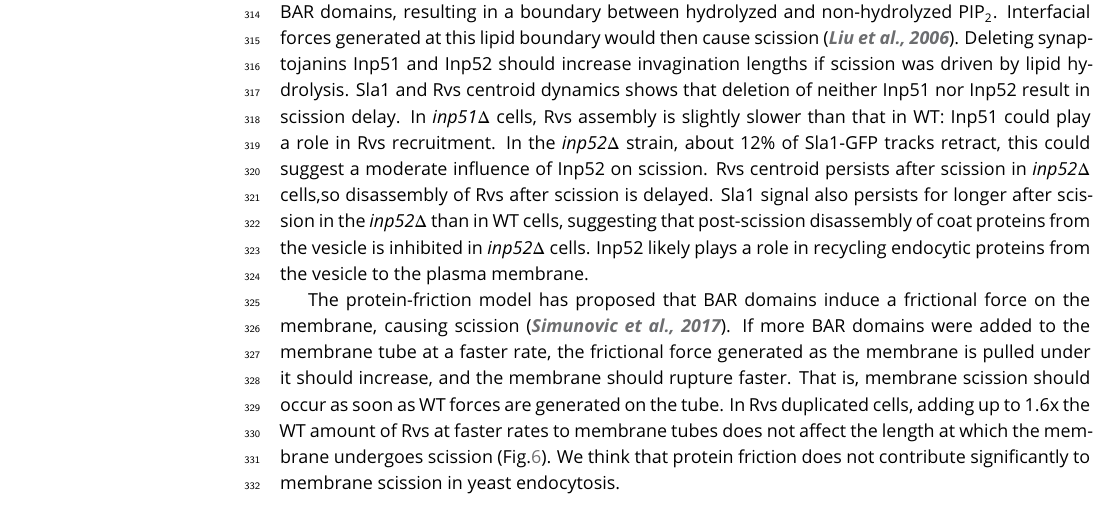
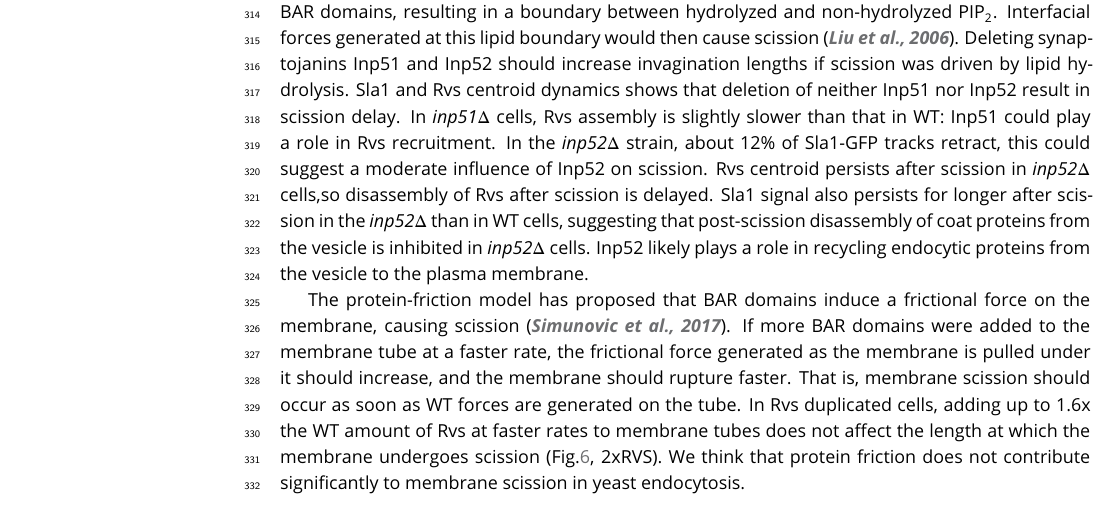
Before and after one commit to deepikaamenon/scission_paper, a LaTeX document (main.tex): part of page 7 of 25, cut so that both start at the same text. Compiled offline with pdfLaTeX.

Commit message:
txs auto checkin

```diff
--- a/main.tex
+++ b/main.tex
@@ -277,7 +277,7 @@ We looked for changes in the dynamics of Sla1 and Rvs167 that would indicate a s
 
 In the lipid hydrolysis model, synaptojanins hydrolyze PIP\textsubscript{2}  molecules that are not covered by BAR domains, resulting in a boundary between hydrolyzed and non-hydrolyzed PIP\textsubscript{2}. Interfacial forces generated at this lipid boundary would then cause scission \citep{Liu2006}. Deleting synaptojanins Inp51 and Inp52 should increase invagination lengths if scission was driven by lipid hydrolysis. Sla1 and Rvs centroid dynamics shows that deletion of neither Inp51 nor Inp52 result in scission delay. In \textit{inp51$\Delta$}  cells, Rvs assembly is slightly slower than that in WT: Inp51 could play a role in Rvs recruitment. In the \textit{inp52$\Delta$}  strain, about 12\% of Sla1-GFP tracks retract, this could suggest a moderate influence of Inp52 on scission. Rvs centroid persists after scission in \textit{inp52$\Delta$}  cells,so disassembly of Rvs after scission is delayed. Sla1 signal also persists for longer after scission in the \textit{inp52$\Delta$} than in WT cells, suggesting that post-scission disassembly of coat proteins from the vesicle is inhibited in \textit{inp52$\Delta$}  cells. Inp52 likely plays a role in recycling endocytic proteins from the vesicle to the plasma membrane.
 
-The protein-friction model has proposed that BAR domains induce a frictional force on the membrane, causing scission \citep{Simunovic2017b}. If more BAR domains were added to the membrane tube at a faster rate, the frictional  force generated as the membrane is pulled under it should increase, and the membrane should rupture faster. That is, membrane scission should occur as soon as WT forces are generated on the tube. In Rvs duplicated cells, adding up to 1.6x the WT amount of Rvs at faster rates to membrane tubes does not affect the length at which the membrane undergoes scission (Fig.\ref{duplication}). We think that protein friction does not contribute significantly to membrane scission in yeast endocytosis.
+The protein-friction model has proposed that BAR domains induce a frictional force on the membrane, causing scission \citep{Simunovic2017b}. If more BAR domains were added to the membrane tube at a faster rate, the frictional  force generated as the membrane is pulled under it should increase, and the membrane should rupture faster. That is, membrane scission should occur as soon as WT forces are generated on the tube. In Rvs duplicated cells, adding up to 1.6x the WT amount of Rvs at faster rates to membrane tubes does not affect the length at which the membrane undergoes scission (Fig.\ref{duplication}, 2xRVS). We think that protein friction does not contribute significantly to membrane scission in yeast endocytosis.
 
 ~\\
 %We  observed that the maximum amount of Abp1 measured in all the diploid strains is about 220 molecules (Fig.\ref{duplication}D). Since only one allele of Abp1 is fluorescently tagged in these strains, the total amount of Abp1 recruited is  about 440±20 molecules.
```
